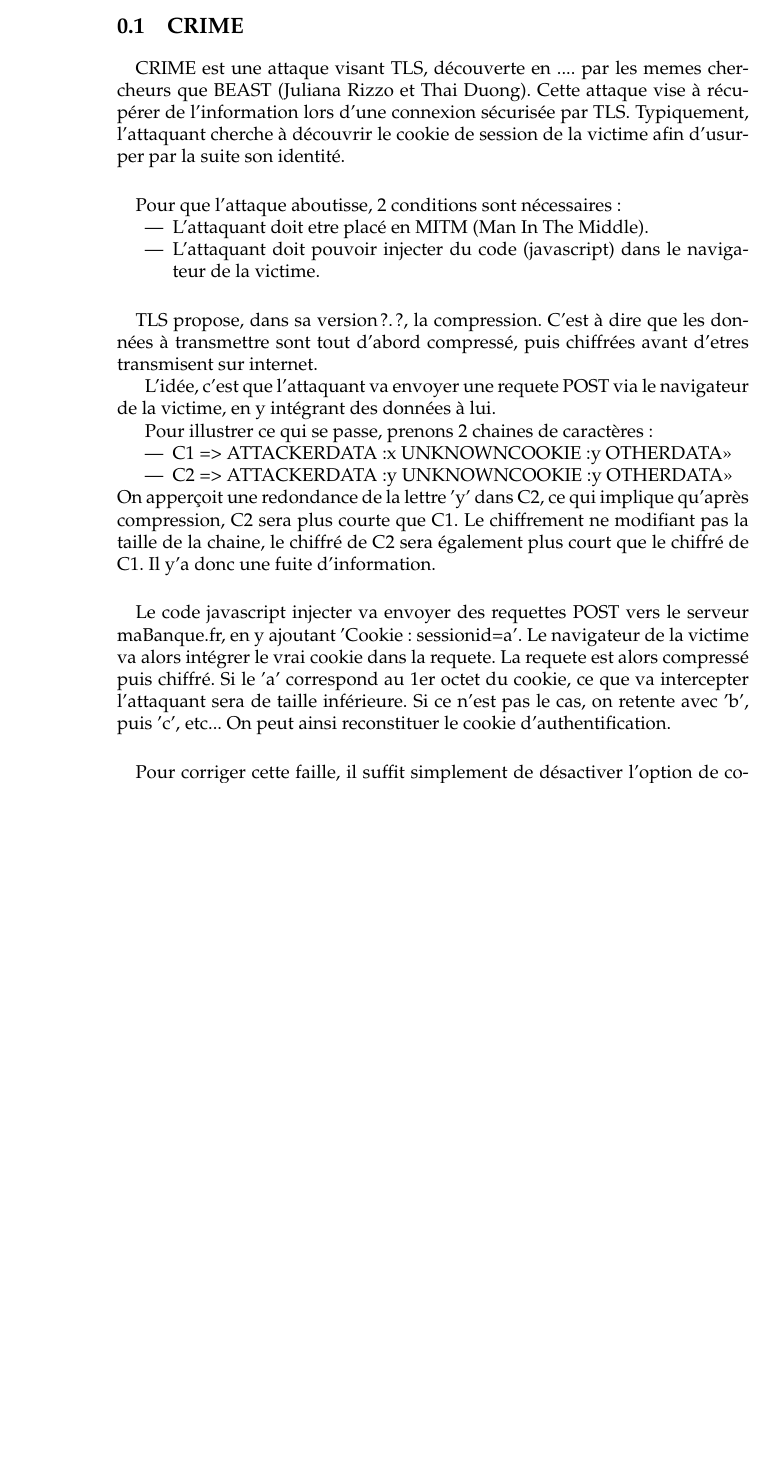
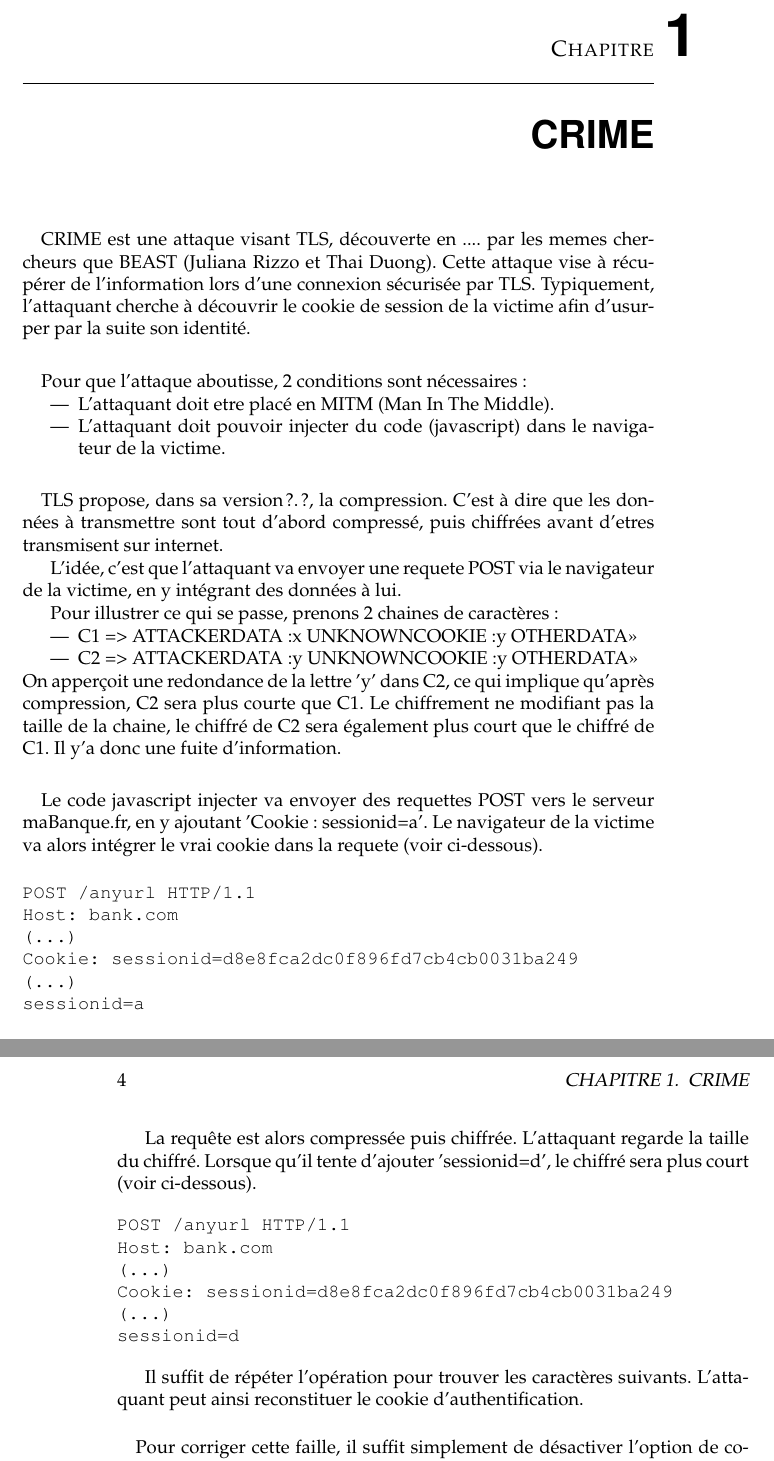
Before and after one commit to StewieSuivant/Programmation-SSL, a LaTeX thesis (Rapport/RapportProjetM2.tex, which reads Rapport/CRIME.tex): part of page 8 of 19 before the commit and two parts of pages 9 and 10 of 21 after it, the two joined at a grey line, cut at the place of the change, the shorter picture padded with empty space. Compiled offline with pdfLaTeX.

Commit message:
Rapport Changement sur Crime Ajout de reference

```diff
--- a/Rapport/CRIME.tex
+++ b/Rapport/CRIME.tex
@@ -23,10 +23,33 @@ Pour illustrer ce qui se passe, prenons 2 chaines de caractères :
 On apperçoit une redondance de la lettre 'y' dans C2, ce qui implique qu'après compression, C2 sera plus courte que C1. Le chiffrement ne modifiant pas la taille de la chaine, le chiffré de C2 sera également plus court que le chiffré de C1. Il y'a donc une fuite d'information.
 
 \paragraph{}
-Le code javascript injecter va envoyer des requettes POST vers le serveur maBanque.fr, en y ajoutant 'Cookie: sessionid=a'. Le navigateur de la victime va alors intégrer le vrai cookie dans la requete.
-%schéma POST /anyurl HTTP/1.1 Host: bank.com (…) Cookie: sessionid=d8e8fca2dc0f896fd7cb4cb0031ba249 (…) sessionid=a
-La requete est alors compressé puis chiffré. Si le 'a' correspond au 1er octet du cookie, ce que va intercepter l'attaquant sera de taille inférieure. Si ce n'est pas le cas, on retente avec 'b', puis 'c', etc...
-On peut ainsi reconstituer le cookie d'authentification.
+Le code javascript injecter va envoyer des requettes POST vers le serveur maBanque.fr, en y ajoutant 'Cookie: sessionid=a'. Le navigateur de la victime va alors intégrer le vrai cookie dans la requete (voir ci-dessous).
+
+
+\begin{verbatim}
+POST /anyurl HTTP/1.1
+Host: bank.com
+(…)
+Cookie: sessionid=d8e8fca2dc0f896fd7cb4cb0031ba249
+(…)
+sessionid=a
+\end{verbatim}
+
+
+La requête est alors compressée puis chiffrée. L'attaquant regarde la taille du chiffré.
+Lorsque qu'il tente d'ajouter 'sessionid=d', le chiffré sera plus court (voir ci-dessous).
+
+
+\begin{verbatim}
+POST /anyurl HTTP/1.1
+Host: bank.com
+(…)
+Cookie: sessionid=d8e8fca2dc0f896fd7cb4cb0031ba249
+(…)
+sessionid=d
+\end{verbatim}
+
+Il suffit de répéter l'opération pour trouver les caractères suivants. L'attaquant peut ainsi reconstituer le cookie d'authentification.
 
 \paragraph{}
 Pour corriger cette faille, il suffit simplement de désactiver l'option de copression sur le serveur et le client.
```
Also changed, not shown: Rapport/bibliography.bib (+28 -7 lines), Rapport/CRIME.tex (2 more changed lines).
